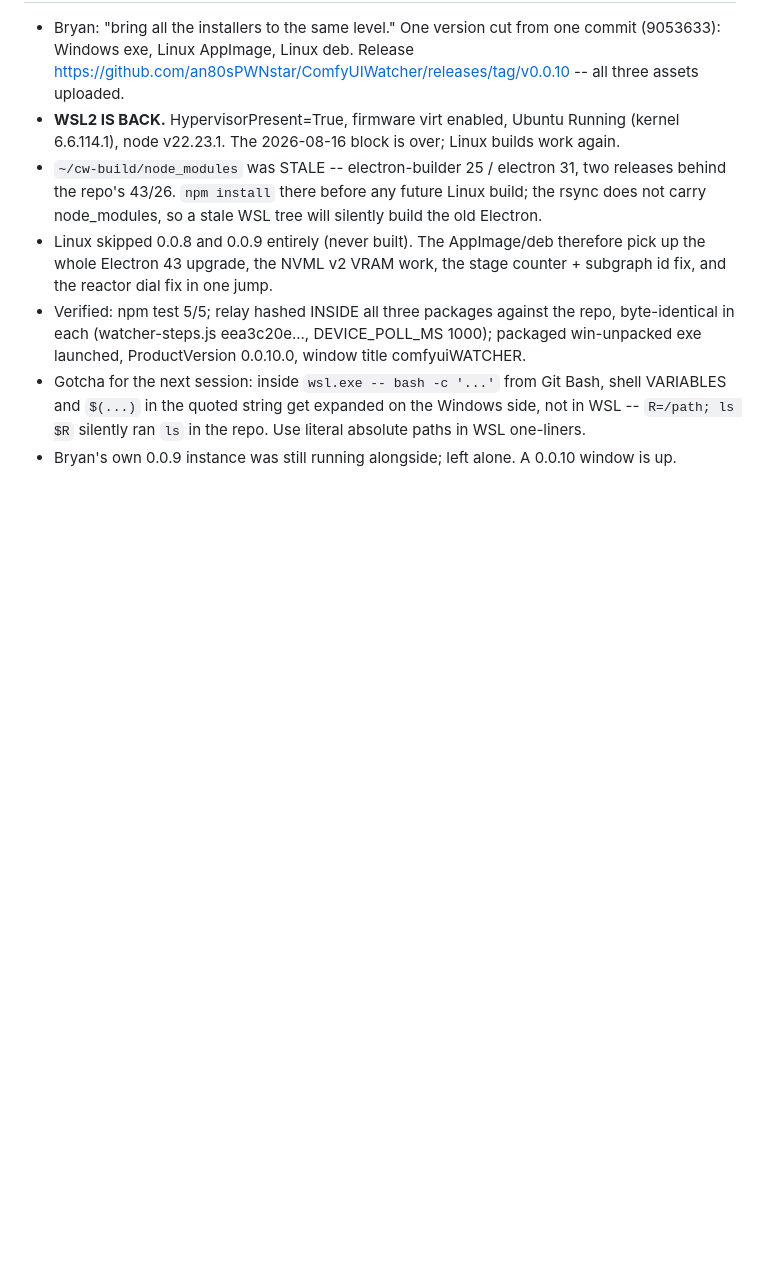
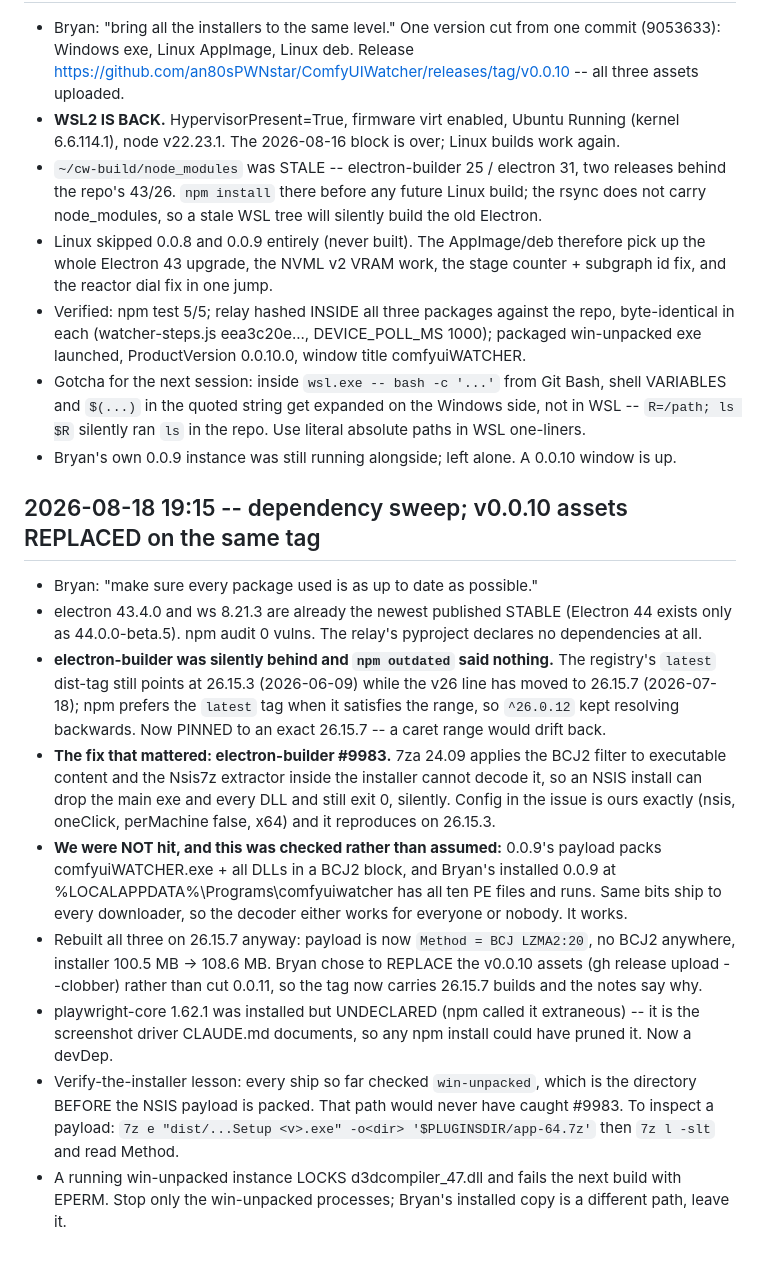
Before and after one commit to an80sPWNstar/ComfyUIWatcher, a Markdown page: HANDOFF.md, the part around the change. GitHub-like rendering; blank space fills up the shorter version.

Commit message:
docs: handoff for the dependency sweep
Co-Authored-By: Claude Opus 5 (1M context) <noreply@anthropic.com>
Claude-Session: https://claude.ai/code/session_0177jocqenf8nmu2yX5KSWpx

```diff
--- a/HANDOFF.md
+++ b/HANDOFF.md
@@ -899,3 +899,30 @@ BLOCKERS for registry publish: comfyui-relay/pyproject.toml PublisherId is "" (B
   `$(...)` in the quoted string get expanded on the Windows side, not in WSL -- `R=/path; ls $R`
   silently ran `ls` in the repo. Use literal absolute paths in WSL one-liners.
 - Bryan's own 0.0.9 instance was still running alongside; left alone. A 0.0.10 window is up.
+
+## 2026-08-18 19:15 -- dependency sweep; v0.0.10 assets REPLACED on the same tag
+- Bryan: "make sure every package used is as up to date as possible."
+- electron 43.4.0 and ws 8.21.3 are already the newest published STABLE (Electron 44 exists only as
+  44.0.0-beta.5). npm audit 0 vulns. The relay's pyproject declares no dependencies at all.
+- **electron-builder was silently behind and `npm outdated` said nothing.** The registry's `latest`
+  dist-tag still points at 26.15.3 (2026-06-09) while the v26 line has moved to 26.15.7
+  (2026-07-18); npm prefers the `latest` tag when it satisfies the range, so `^26.0.12` kept
+  resolving backwards. Now PINNED to an exact 26.15.7 -- a caret range would drift back.
+- **The fix that mattered: electron-builder #9983.** 7za 24.09 applies the BCJ2 filter to executable
+  content and the Nsis7z extractor inside the installer cannot decode it, so an NSIS install can
+  drop the main exe and every DLL and still exit 0, silently. Config in the issue is ours exactly
+  (nsis, oneClick, perMachine false, x64) and it reproduces on 26.15.3.
+- **We were NOT hit, and this was checked rather than assumed:** 0.0.9's payload packs
+  comfyuiWATCHER.exe + all DLLs in a BCJ2 block, and Bryan's installed 0.0.9 at
+  %LOCALAPPDATA%\Programs\comfyuiwatcher has all ten PE files and runs. Same bits ship to every
+  downloader, so the decoder either works for everyone or nobody. It works.
+- Rebuilt all three on 26.15.7 anyway: payload is now `Method = BCJ LZMA2:20`, no BCJ2 anywhere,
+  installer 100.5 MB -> 108.6 MB. Bryan chose to REPLACE the v0.0.10 assets (gh release upload
+  --clobber) rather than cut 0.0.11, so the tag now carries 26.15.7 builds and the notes say why.
+- playwright-core 1.62.1 was installed but UNDECLARED (npm called it extraneous) -- it is the
+  screenshot driver CLAUDE.md documents, so any npm install could have pruned it. Now a devDep.
+- Verify-the-installer lesson: every ship so far checked `win-unpacked`, which is the directory
+  BEFORE the NSIS payload is packed. That path would never have caught #9983. To inspect a payload:
+  `7z e "dist/...Setup <v>.exe" -o<dir> '$PLUGINSDIR/app-64.7z'` then `7z l -slt` and read Method.
+- A running win-unpacked instance LOCKS d3dcompiler_47.dll and fails the next build with EPERM.
+  Stop only the win-unpacked processes; Bryan's installed copy is a different path, leave it.
```
